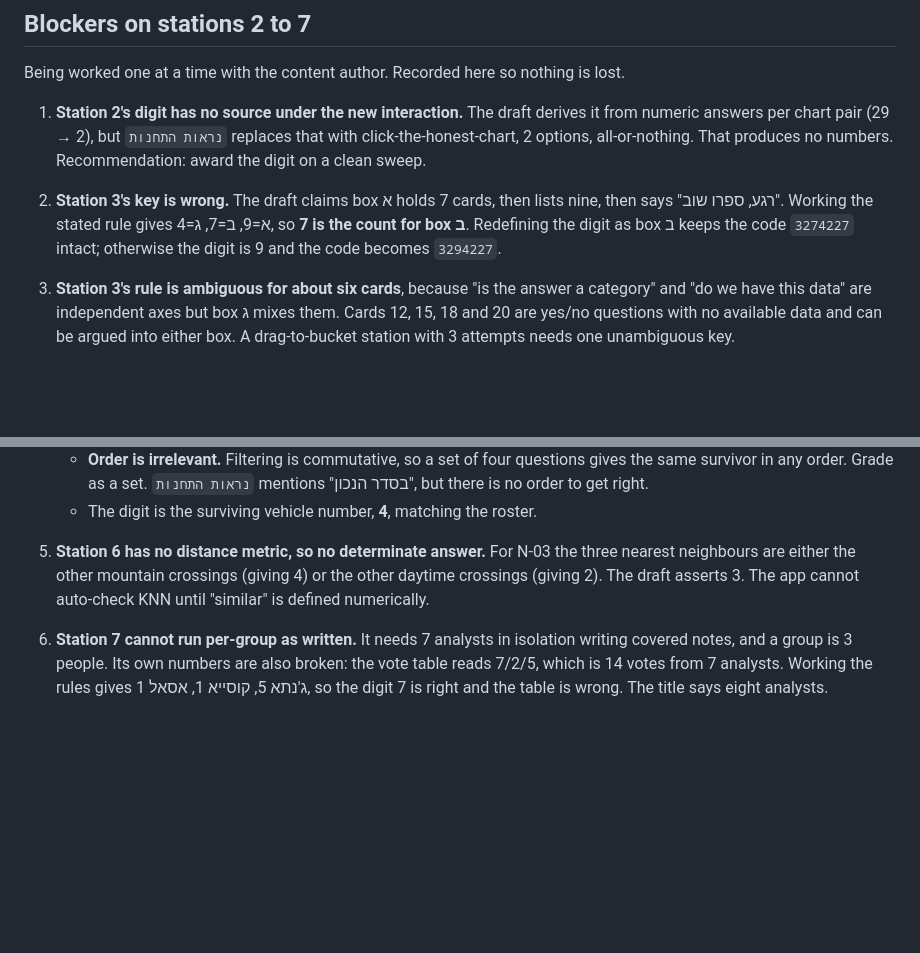
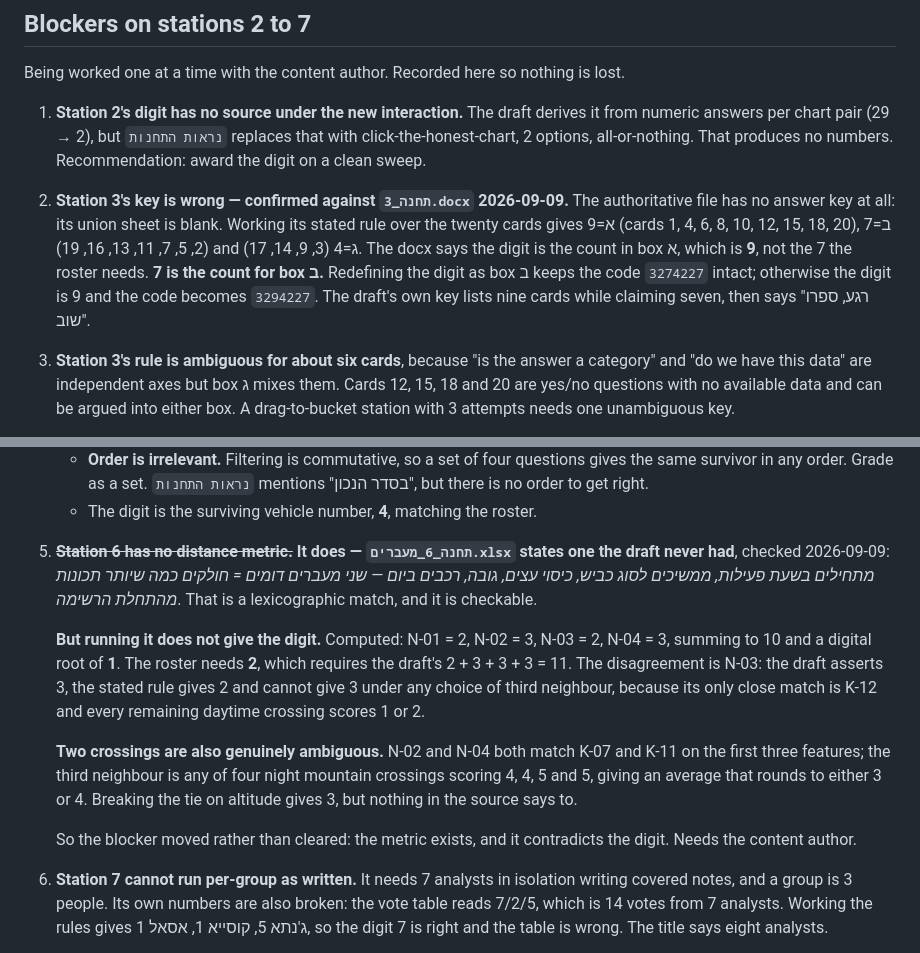
Before and after one commit to hadas8/hawks-eye-live, a Markdown page: docs/build-spec.md, 2 parts joined by grey strips. Drawn GitHub-style; blank space fills up the shorter version.

Commit message:
Check stations 3 and 6 against their real sources
Station 4 taught me not to trust the blocker list, so I read the
authoritative files for the next candidates.

Station 6's blocker was wrong in an interesting way. תחנה_6_מעברים.xlsx
DOES state a similarity rule the draft never had — a lexicographic match
on time of day, then road type, then tree cover, then altitude, then
vehicles per day — so KNN is checkable after all. But running it gives
N-01=2, N-02=3, N-03=2, N-04=3, summing to 10 and a digital root of 1,
where the roster needs 2. N-03 is the disagreement: the draft asserts 3
and the stated rule cannot produce 3 under any choice of third neighbour.
N-02 and N-04 are separately ambiguous, rounding to 3 or 4 depending on
which of four equally-distant crossings is taken third. So the blocker
moved rather than cleared.

Station 3's blocker holds. תחנה_3.docx has no answer key — its union
sheet is blank — and working its stated rule gives box א=9, ב=7, ג=4. The
docx defines the digit as box א, which is 9, not the 7 the roster needs.

No code changes; this is the spec catching up with the sources.

Co-Authored-By: Claude Opus 5 (1M context) <noreply@anthropic.com>

```diff
--- a/docs/build-spec.md
+++ b/docs/build-spec.md
@@ -337,7 +337,7 @@ Three aphorisms stacked in six lines is itself the tell. The rewrite uses none o
 Being worked one at a time with the content author. Recorded here so nothing is lost.
 
 1. **Station 2's digit has no source under the new interaction.** The draft derives it from numeric answers per chart pair (29 → 2), but `נראות התחנות` replaces that with click-the-honest-chart, 2 options, all-or-nothing. That produces no numbers. Recommendation: award the digit on a clean sweep.
-2. **Station 3's key is wrong.** The draft claims box א holds 7 cards, then lists nine, then says "רגע, ספרו שוב". Working the stated rule gives א=9, ב=7, ג=4, so **7 is the count for box ב**. Redefining the digit as box ב keeps the code `3274227` intact; otherwise the digit is 9 and the code becomes `3294227`.
+2. **Station 3's key is wrong — confirmed against `תחנה_3.docx` 2026-09-09.** The authoritative file has no answer key at all: its union sheet is blank. Working its stated rule over the twenty cards gives א=9 (cards 1, 4, 6, 8, 10, 12, 15, 18, 20), ב=7 (2, 5, 7, 11, 13, 16, 19) and ג=4 (3, 9, 14, 17). The docx says the digit is the count in box א, which is **9**, not the 7 the roster needs. **7 is the count for box ב.** Redefining the digit as box ב keeps the code `3274227` intact; otherwise the digit is 9 and the code becomes `3294227`. The draft's own key lists nine cards while claiming seven, then says "רגע, ספרו שוב".
 3. **Station 3's rule is ambiguous for about six cards**, because "is the answer a category" and "do we have this data" are independent axes but box ג mixes them. Cards 12, 15, 18 and 20 are yes/no questions with no available data and can be argued into either box. A drag-to-bucket station with 3 attempts needs one unambiguous key.
 4. ~~**Station 4's truth check is mathematically false.**~~ **Withdrawn 2026-09-09 — this blocker was written against the draft, not the authoritative file, and does not survive contact with it.** `תחנה_4_.docx` is internally consistent: all twenty questions' stated answers match the vehicle table, and its truth check — each chosen question must filter exactly 8 — is satisfiable. Ten of the twenty questions filter exactly 8. The error is in the *draft*, which nominates {1, 2, 3, 5} as the best four; question 5, the stained windshield, filters 15, so the draft's own key contradicts the docx's rule. The draft is superseded, so there is nothing to fix.
 
@@ -347,7 +347,13 @@ Being worked one at a time with the content author. Recorded here so nothing is
    - **2,739 other four-question sets also reach vehicle 4**, by including a giveaway: question 5 or 8 filters 15 on its own, so {5, anything, anything, anything} lands on vehicle 4 while demonstrating the opposite of the lesson. Grading on "did you narrow it to one" alone would accept these.
    - **Order is irrelevant.** Filtering is commutative, so a set of four questions gives the same survivor in any order. Grade as a set. `נראות התחנות` mentions "בסדר הנכון", but there is no order to get right.
    - The digit is the surviving vehicle number, **4**, matching the roster.
-5. **Station 6 has no distance metric, so no determinate answer.** For N-03 the three nearest neighbours are either the other mountain crossings (giving 4) or the other daytime crossings (giving 2). The draft asserts 3. The app cannot auto-check KNN until "similar" is defined numerically.
+5. ~~**Station 6 has no distance metric.**~~ **It does — `תחנה_6_מעברים.xlsx` states one the draft never had**, checked 2026-09-09: *מתחילים בשעת פעילות, ממשיכים לסוג כביש, כיסוי עצים, גובה, רכבים ביום — שני מעברים דומים = חולקים כמה שיותר תכונות מהתחלת הרשימה*. That is a lexicographic match, and it is checkable.
+
+   **But running it does not give the digit.** Computed: N-01 = 2, N-02 = 3, N-03 = 2, N-04 = 3, summing to 10 and a digital root of **1**. The roster needs **2**, which requires the draft's 2 + 3 + 3 + 3 = 11. The disagreement is N-03: the draft asserts 3, the stated rule gives 2 and cannot give 3 under any choice of third neighbour, because its only close match is K-12 and every remaining daytime crossing scores 1 or 2.
+
+   **Two crossings are also genuinely ambiguous.** N-02 and N-04 both match K-07 and K-11 on the first three features; the third neighbour is any of four night mountain crossings scoring 4, 4, 5 and 5, giving an average that rounds to either 3 or 4. Breaking the tie on altitude gives 3, but nothing in the source says to.
+
+   So the blocker moved rather than cleared: the metric exists, and it contradicts the digit. Needs the content author.
 6. **Station 7 cannot run per-group as written.** It needs 7 analysts in isolation writing covered notes, and a group is 3 people. Its own numbers are also broken: the vote table reads 7/2/5, which is 14 votes from 7 analysts. Working the rules gives ג'נתא 5, קוסייא 1, אסאל 1, so the digit 7 is right and the table is wrong. The title says eight analysts.
 7. **Station 5** has two conflicting card sets. Use `תחנה_5_.docx`, not the draft's. Both yield digit 2.
 8. **Group size conflicts.** The draft says שלישייה, three officers. `project-overview.md` says four pairs. One device per group is settled; the group's size is not.
```
